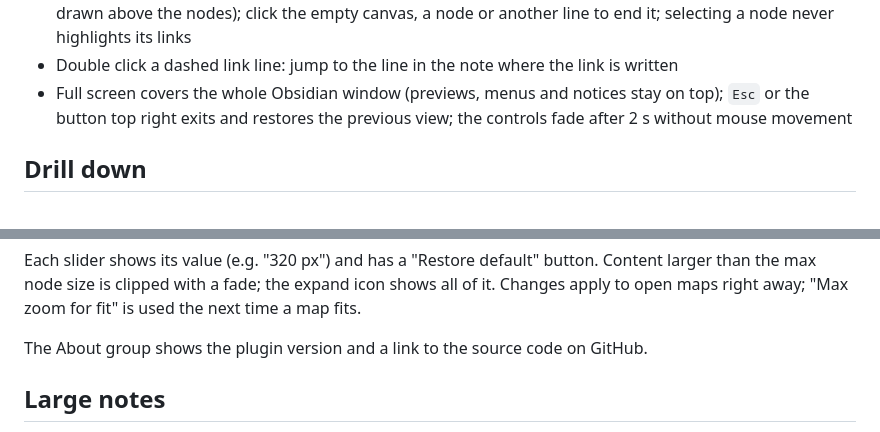
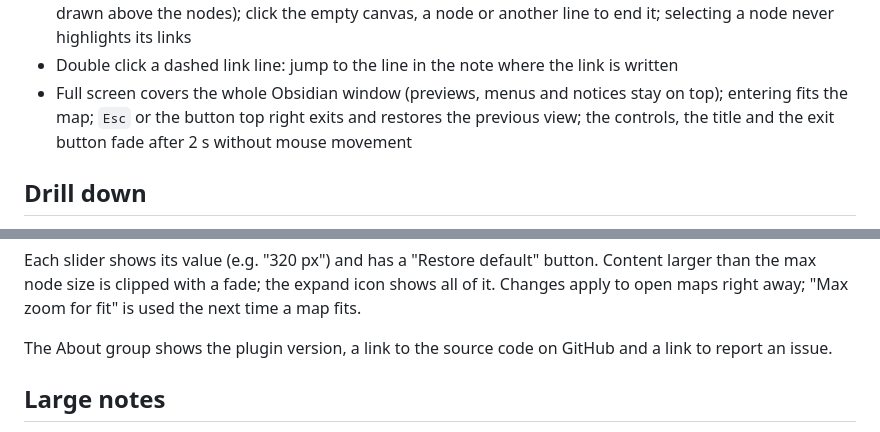
Before and after one commit to KingOfKalk/obsidian-plugin-mind-mapper, a Markdown page: README.md, 2 parts joined by grey strips. Rendered like a GitHub page.

```diff
--- a/README.md
+++ b/README.md
@@ -80,7 +80,7 @@ The key `D` drills in and out without a hotkey (see [Drill down](#drill-down));
 - Links to a heading or block in the same note (`[[#Heading]]`, `[[#A#B]]`, `[[#^id]]`, `[[This note#Heading]]`) are drawn as dashed lines between the nodes; a collapsed end attaches to its nearest visible ancestor
 - Click a dashed link line: highlight the connection (both end nodes ringed, the dashed line thicker and drawn above the nodes); click the empty canvas, a node or another line to end it; selecting a node never highlights its links
 - Double click a dashed link line: jump to the line in the note where the link is written
-- Full screen covers the whole Obsidian window (previews, menus and notices stay on top); `Esc` or the button top right exits and restores the previous view; the controls fade after 2 s without mouse movement
+- Full screen covers the whole Obsidian window (previews, menus and notices stay on top); entering fits the map; `Esc` or the button top right exits and restores the previous view; the controls, the title and the exit button fade after 2 s without mouse movement
 
 ## Drill down
 
@@ -146,7 +146,7 @@ Settings > Mind Mapper, in four groups. Every setting also appears in Obsidian's
 
 Each slider shows its value (e.g. "320 px") and has a "Restore default" button. Content larger than the max node size is clipped with a fade; the expand icon shows all of it. Changes apply to open maps right away; "Max zoom for fit" is used the next time a map fits.
 
-The About group shows the plugin version and a link to the source code on GitHub.
+The About group shows the plugin version, a link to the source code on GitHub and a link to report an issue.
 
 ## Large notes
 
```
Also changed, not shown: docs/ui-elements.md (+1 -1 lines), docs/user-manual.md (+20 -11 lines), docs/images/manual/settings.png, 1 other file.
